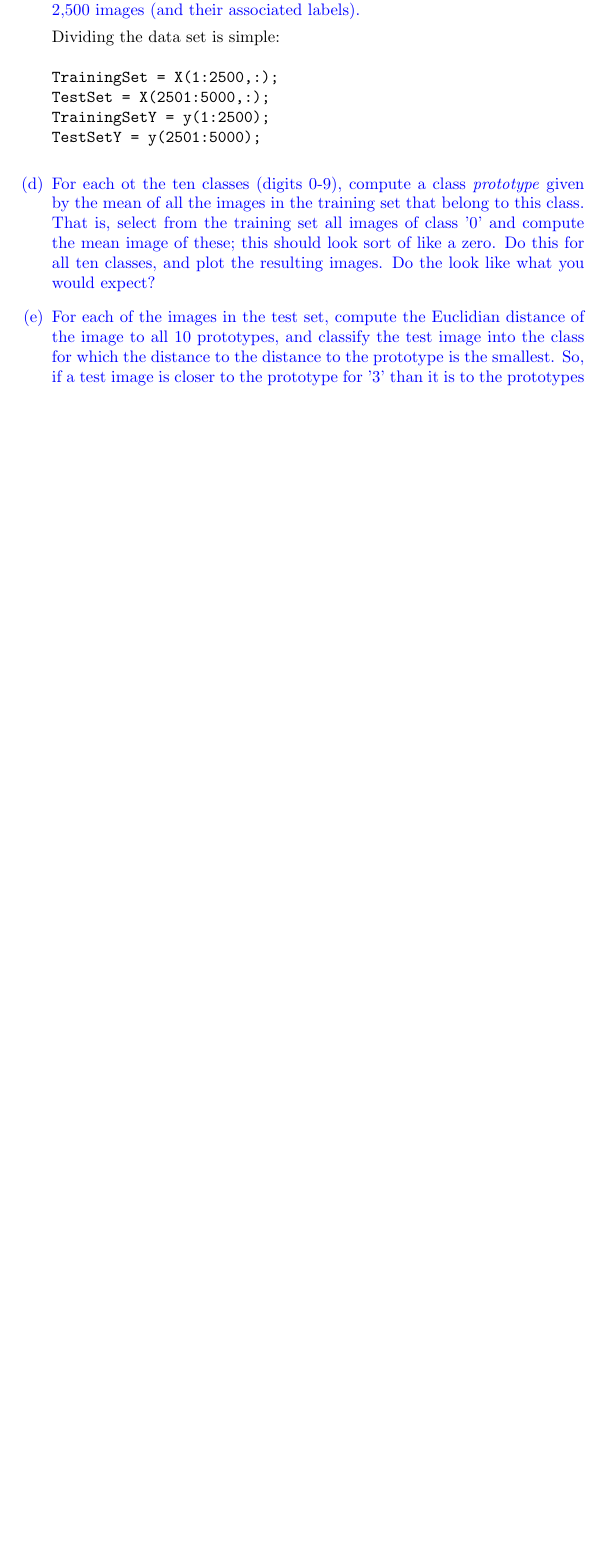
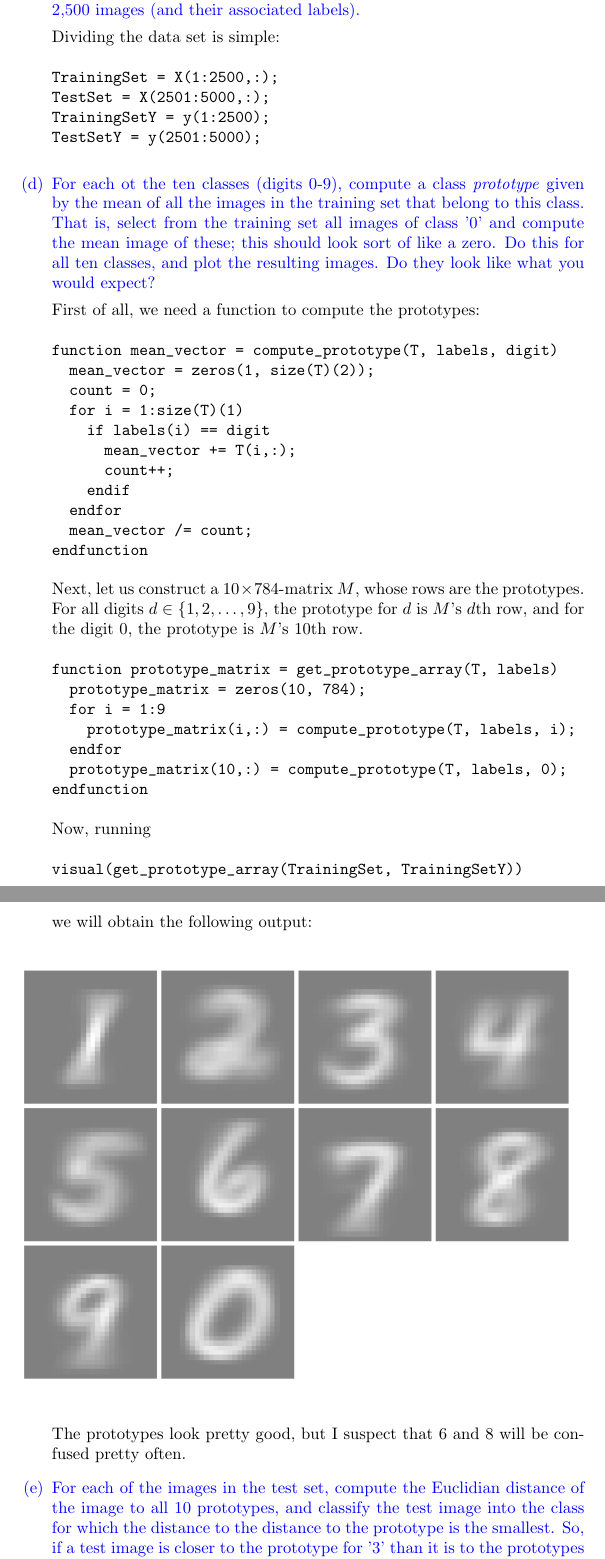
Before and after one commit to coderodde/iml, a LaTeX document (ex3/ex3.tex): part of page 3 of 3 before the commit and two parts of pages 3 and 4 of 4 after it, the two joined at a grey line, cut so that both start at the same text, the shorter picture padded with empty space. Compiled offline with pdfLaTeX.

Commit message:
So far so good. Preparing for the beef of the assignment.

```diff
--- a/ex3/ex3.tex
+++ b/ex3/ex3.tex
@@ -75,7 +75,43 @@ TestSetY = y(2501:5000);
 \end{verbatim}
 
 \color{blue}
-\item[(d)] For each ot the ten classes (digits 0-9), compute a class \textit{prototype} given by the mean of all the images in the training set that belong to this class. That is, select from the training set all images of class '0' and compute the mean image of these; this should look sort of like a zero. Do this for all ten classes, and plot the resulting images. Do the look like what you would expect?
+\item[(d)] For each ot the ten classes (digits 0-9), compute a class \textit{prototype} given by the mean of all the images in the training set that belong to this class. That is, select from the training set all images of class '0' and compute the mean image of these; this should look sort of like a zero. Do this for all ten classes, and plot the resulting images. Do they look like what you would expect?
+
+\color{black}
+First of all, we need a function to compute the prototypes:
+\begin{verbatim}
+function mean_vector = compute_prototype(T, labels, digit)
+  mean_vector = zeros(1, size(T)(2));
+  count = 0;
+  for i = 1:size(T)(1)
+    if labels(i) == digit
+      mean_vector += T(i,:);
+      count++;
+    endif
+  endfor
+  mean_vector /= count;
+endfunction
+\end{verbatim}
+Next, let us construct a $10 \times 784$-matrix $M$, whose rows are the prototypes. For all digits $d \in \{ 1, 2, \dots, 9 \}$, the prototype for $d$ is $M$'s $d$th row, and for the digit 0, the prototype is $M$'s 10th row.
+\begin{verbatim}
+function prototype_matrix = get_prototype_array(T, labels)
+  prototype_matrix = zeros(10, 784);
+  for i = 1:9
+    prototype_matrix(i,:) = compute_prototype(T, labels, i);
+  endfor
+  prototype_matrix(10,:) = compute_prototype(T, labels, 0);
+endfunction
+\end{verbatim}
+
+Now, running
+\begin{verbatim}
+visual(get_prototype_array(TrainingSet, TrainingSetY))
+\end{verbatim}
+we will obtain the following output:
+\begin{figure}[H]
+\includegraphics[width=\textwidth, keepaspectratio]{digit_prototypes.png}
+\end{figure}
+The prototypes look pretty good, but I suspect that 6 and 8 will be confused pretty often.
 
 \color{blue}
 \item[(e)] For each of the images in the test set, compute the Euclidian distance of the image to all 10 prototypes, and classify the test image into the class for which the distance to the distance to the prototype is the smallest. So, if a test image is closer to the prototype for '3' than it is to the prototypes for any of the other digits, predict its class to be '3'. Compute and display the resulting \textit{confusion matrix}.
```
Also changed, not shown: ex3/digit_prototypes.png (added), ex3/ex3.pdf, ex3/ex3.tex (2 more changed lines).
